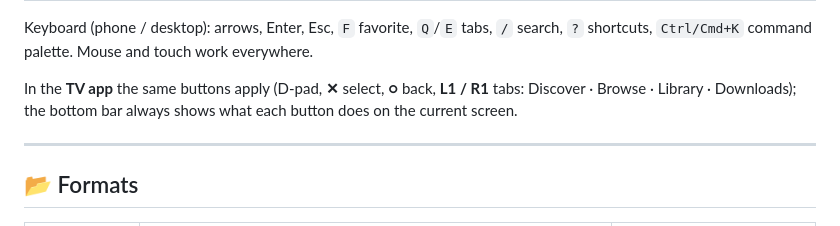
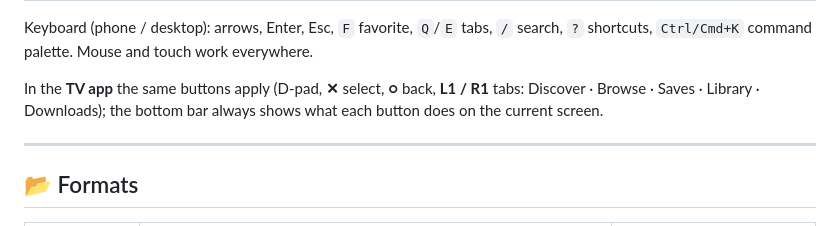
Before and after one commit to XENOKING123/XENO-STORE, a Markdown page: README.md, the part around the change. GitHub-like rendering.

Commit message:
Docs: the TV app's tabs include Saves

```diff
--- a/README.md
+++ b/README.md
@@ -264,7 +264,7 @@ attaches <code>XENO-STORE-&lt;version&gt;-tv-sources.tar.gz</code> with the comp
 
 Keyboard (phone / desktop): arrows, Enter, Esc, `F` favorite, `Q`/`E` tabs, `/` search, `?` shortcuts, `Ctrl/Cmd+K` command palette. Mouse and touch work everywhere.
 
-In the **TV app** the same buttons apply (D-pad, **✕** select, **○** back, **L1 / R1** tabs: Discover · Browse · Library · Downloads); the bottom bar always shows what each button does on the current screen.
+In the **TV app** the same buttons apply (D-pad, **✕** select, **○** back, **L1 / R1** tabs: Discover · Browse · Saves · Library · Downloads); the bottom bar always shows what each button does on the current screen.
 
 ---
 
```
